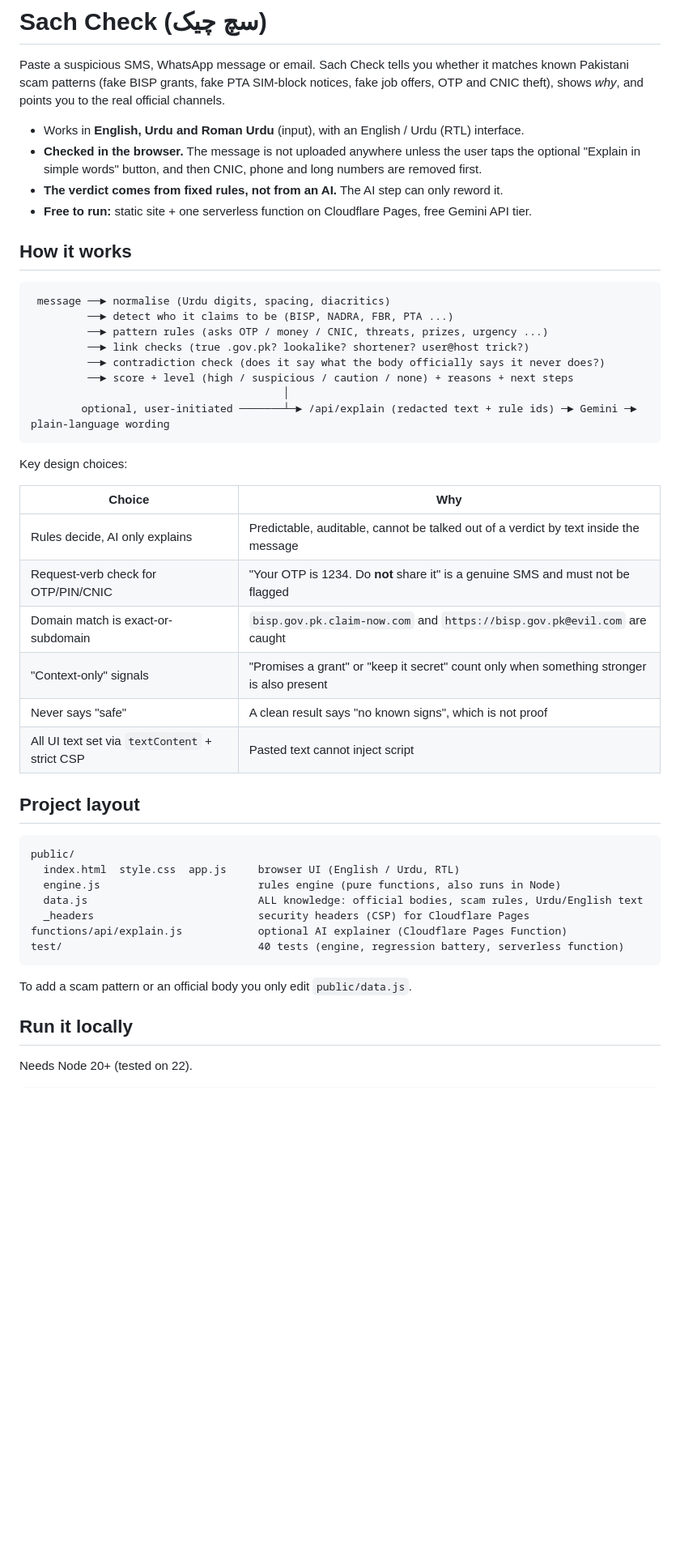
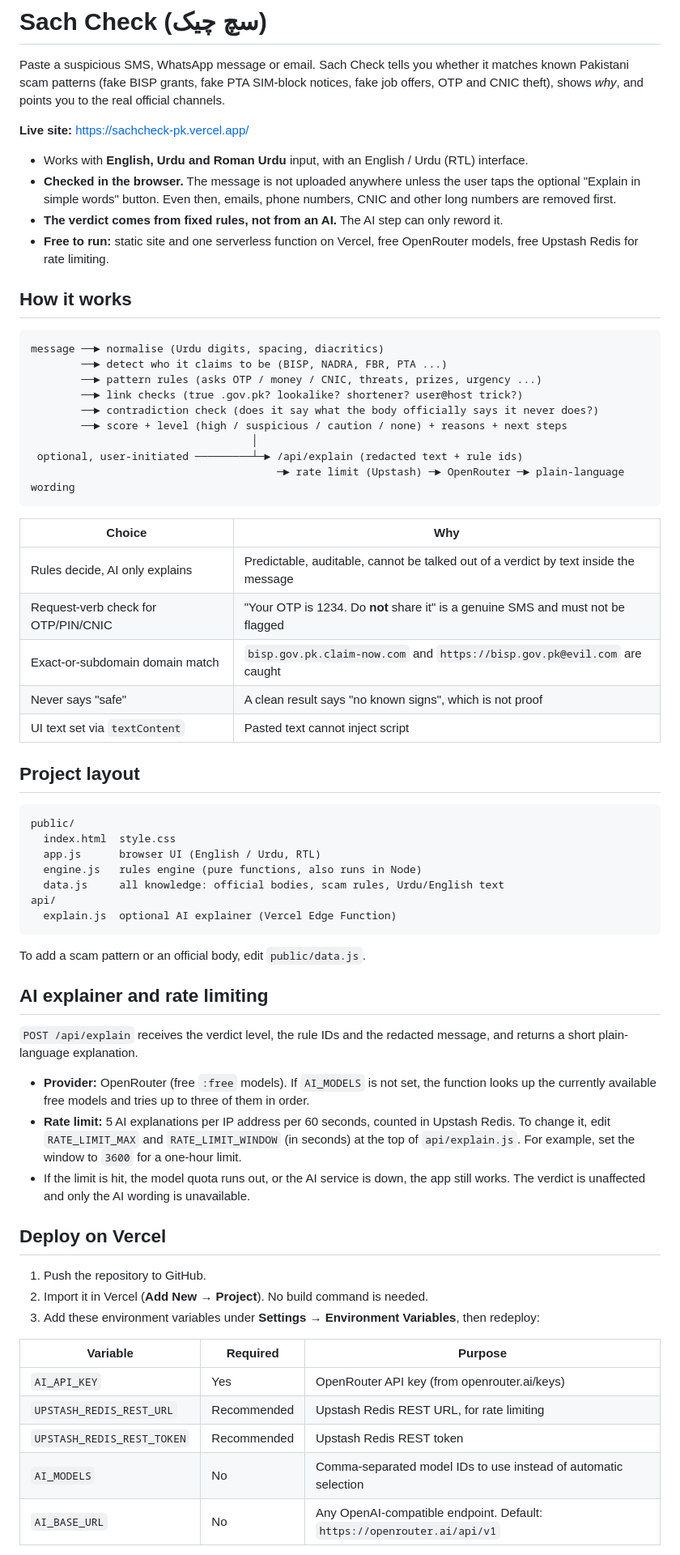
Before and after one commit to msaqib0/sach-check, a Markdown page: README.md, the part around one of its changes. Shown at 81% size. Drawn GitHub-style; blank space fills up the shorter version.

````diff
--- a/README.md
+++ b/README.md
@@ -2,49 +2,68 @@
 
 Paste a suspicious SMS, WhatsApp message or email. Sach Check tells you whether it matches known Pakistani scam patterns (fake BISP grants, fake PTA SIM-block notices, fake job offers, OTP and CNIC theft), shows *why*, and points you to the real official channels.
 
-- Works in **English, Urdu and Roman Urdu** (input), with an English / Urdu (RTL) interface.
-- **Checked in the browser.** The message is not uploaded anywhere unless the user taps the optional "Explain in simple words" button, and then CNIC, phone and long numbers are removed first.
+**Live site:** https://sachcheck-pk.vercel.app/
+
+- Works with **English, Urdu and Roman Urdu** input, with an English / Urdu (RTL) interface.
+- **Checked in the browser.** The message is not uploaded anywhere unless the user taps the optional "Explain in simple words" button. Even then, emails, phone numbers, CNIC and other long numbers are removed first.
 - **The verdict comes from fixed rules, not from an AI.** The AI step can only reword it.
-- **Free to run:** static site + one serverless function on Cloudflare Pages, free Gemini API tier.
+- **Free to run:** static site and one serverless function on Vercel, free OpenRouter models, free Upstash Redis for rate limiting.
 
 ## How it works
 
 ```
- message ──► normalise (Urdu digits, spacing, diacritics)
-         ──► detect who it claims to be (BISP, NADRA, FBR, PTA ...)
-         ──► pattern rules (asks OTP / money / CNIC, threats, prizes, urgency ...)
-         ──► link checks (true .gov.pk? lookalike? shortener? user@host trick?)
-         ──► contradiction check (does it say what the body officially says it never does?)
-         ──► score + level (high / suspicious / caution / none) + reasons + next steps
-                                        │
-        optional, user-initiated ───────┴─► /api/explain (redacted text + rule ids) ─► Gemini ─► plain-language wording
+message ──► normalise (Urdu digits, spacing, diacritics)
+        ──► detect who it claims to be (BISP, NADRA, FBR, PTA ...)
+        ──► pattern rules (asks OTP / money / CNIC, threats, prizes, urgency ...)
+        ──► link checks (true .gov.pk? lookalike? shortener? user@host trick?)
+        ──► contradiction check (does it say what the body officially says it never does?)
+        ──► score + level (high / suspicious / caution / none) + reasons + next steps
+                                   │
+ optional, user-initiated ─────────┴─► /api/explain (redacted text + rule ids)
+                                       ─► rate limit (Upstash) ─► OpenRouter ─► plain-language wording
 ```
-
-Key design choices:
 
 | Choice | Why |
 |---|---|
 | Rules decide, AI only explains | Predictable, auditable, cannot be talked out of a verdict by text inside the message |
 | Request-verb check for OTP/PIN/CNIC | "Your OTP is 1234. Do **not** share it" is a genuine SMS and must not be flagged |
-| Domain match is exact-or-subdomain | `bisp.gov.pk.claim-now.com` and `https://bisp.gov.pk@evil.com` are caught |
-| "Context-only" signals | "Promises a grant" or "keep it secret" count only when something stronger is also present |
+| Exact-or-subdomain domain match | `bisp.gov.pk.claim-now.com` and `https://bisp.gov.pk@evil.com` are caught |
 | Never says "safe" | A clean result says "no known signs", which is not proof |
-| All UI text set via `textContent` + strict CSP | Pasted text cannot inject script |
+| UI text set via `textContent` | Pasted text cannot inject script |
 
 ## Project layout
 
 ```
 public/
-  index.html  style.css  app.js     browser UI (English / Urdu, RTL)
-  engine.js                         rules engine (pure functions, also runs in Node)
-  data.js                           ALL knowledge: official bodies, scam rules, Urdu/English text
-  _headers                          security headers (CSP) for Cloudflare Pages
-functions/api/explain.js            optional AI explainer (Cloudflare Pages Function)
-test/                               40 tests (engine, regression battery, serverless function)
+  index.html  style.css
+  app.js      browser UI (English / Urdu, RTL)
+  engine.js   rules engine (pure functions, also runs in Node)
+  data.js     all knowledge: official bodies, scam rules, Urdu/English text
+api/
+  explain.js  optional AI explainer (Vercel Edge Function)
 ```
 
-To add a scam pattern or an official body you only edit `public/data.js`.
+To add a scam pattern or an official body, edit `public/data.js`.
 
-## Run it locally
+## AI explainer and rate limiting
 
-Needs Node 20+ (tested on 22).
+`POST /api/explain` receives the verdict level, the rule IDs and the redacted message, and returns a short plain-language explanation.
+
+- **Provider:** OpenRouter (free `:free` models). If `AI_MODELS` is not set, the function looks up the currently available free models and tries up to three of them in order.
+- **Rate limit:** 5 AI explanations per IP address per 60 seconds, counted in Upstash Redis. To change it, edit `RATE_LIMIT_MAX` and `RATE_LIMIT_WINDOW` (in seconds) at the top of `api/explain.js`. For example, set the window to `3600` for a one-hour limit.
+- If the limit is hit, the model quota runs out, or the AI service is down, the app still works. The verdict is unaffected and only the AI wording is unavailable.
+
+## Deploy on Vercel
+
+1. Push the repository to GitHub.
+2. Import it in Vercel (**Add New → Project**). No build command is needed.
+3. Add these environment variables under **Settings → Environment Variables**, then redeploy:
+
+| Variable | Required | Purpose |
+|---|---|---|
+| `AI_API_KEY` | Yes | OpenRouter API key (from openrouter.ai/keys) |
+| `UPSTASH_REDIS_REST_URL` | Recommended | Upstash Redis REST URL, for rate limiting |
+| `UPSTASH_REDIS_REST_TOKEN` | Recommended | Upstash Redis REST token |
+| `AI_MODELS` | No | Comma-separated model IDs to use instead of automatic selection |
+| `AI_BASE_URL` | No | Any OpenAI-compatible endpoint. Default: `https://openrouter.ai/api/v1` |
+
````
Also changed, not shown: other parts of README.md (+19 -59 lines).
